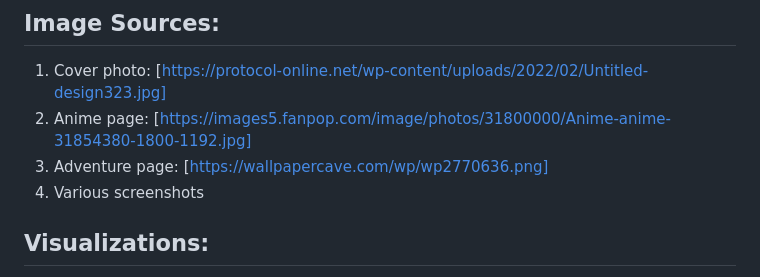
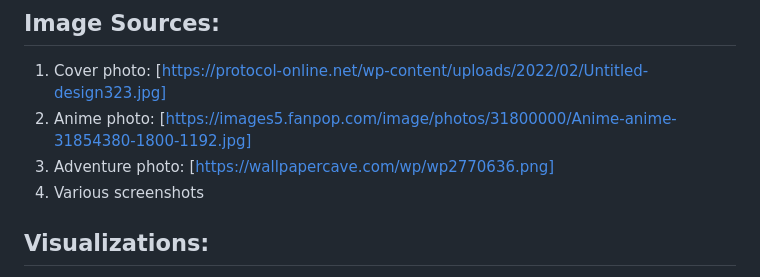
Before and after one commit to Kapedes/Project-3-Group-4, a Markdown page: README.md, the part around the change. GitHub-like rendering.

```diff
--- a/README.md
+++ b/README.md
@@ -33,8 +33,8 @@ SQLite Database File: [movie.sql]
 ## **Image Sources:**
 
 1. Cover photo: [https://protocol-online.net/wp-content/uploads/2022/02/Untitled-design323.jpg]
-2. Anime page: [https://images5.fanpop.com/image/photos/31800000/Anime-anime-31854380-1800-1192.jpg]
-2. Adventure page: [https://wallpapercave.com/wp/wp2770636.png]
+2. Anime photo: [https://images5.fanpop.com/image/photos/31800000/Anime-anime-31854380-1800-1192.jpg]
+2. Adventure photo: [https://wallpapercave.com/wp/wp2770636.png]
 4. Various screenshots
 
 ## **Visualizations:**
```
